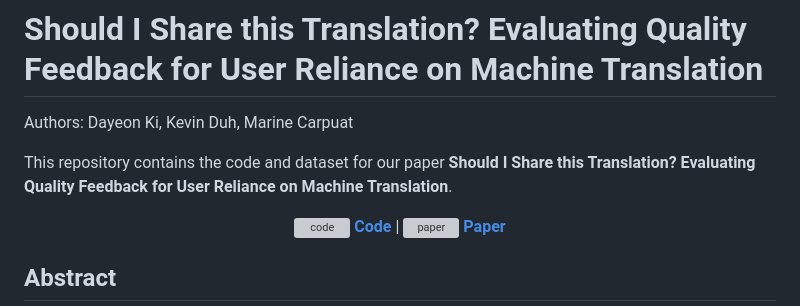
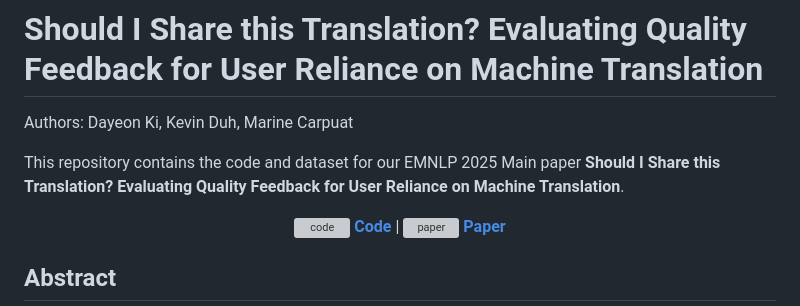
Before and after one commit to dayeonki/mt_quality_feedback, a Markdown page: README.md, the part around the change. Rendered like a GitHub page; grey boxes are pictures that could not be loaded.

```diff
--- a/README.md
+++ b/README.md
@@ -2,7 +2,7 @@
 
 Authors: Dayeon Ki, Kevin Duh, Marine Carpuat
 
-This repository contains the code and dataset for our paper **Should I Share this Translation? Evaluating Quality Feedback for User Reliance on Machine Translation**.
+This repository contains the code and dataset for our EMNLP 2025 Main paper **Should I Share this Translation? Evaluating Quality Feedback for User Reliance on Machine Translation**.
 
 <div align="center">
 <img src="https://github.com/user-attachments/assets/b3415a65-ccac-4468-a291-07602cb95509" style="width: 15px;" alt="code"> <b><a href=https://github.com/dayeonki/mt_quality_feedback>Code</a></b> |
```
